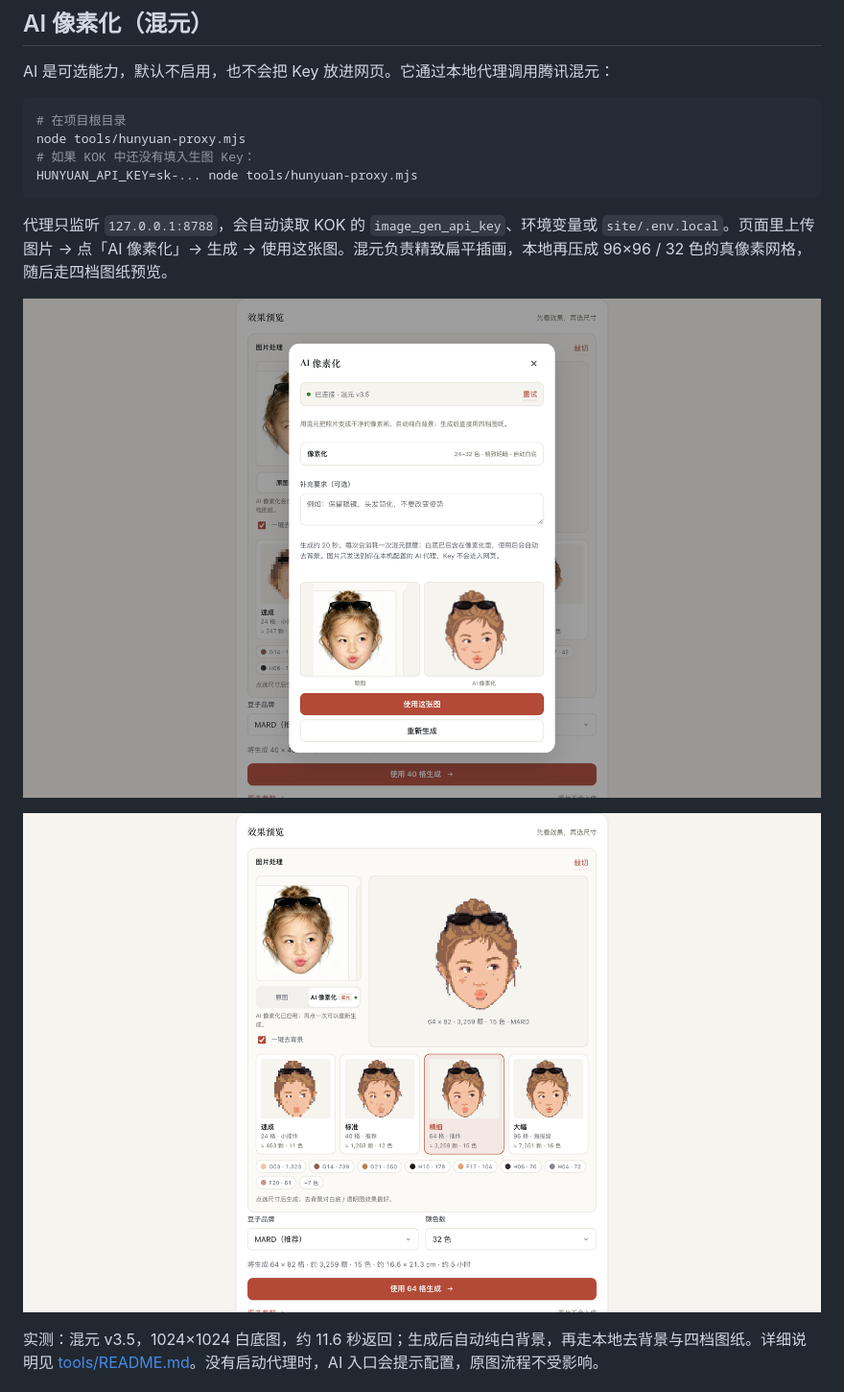
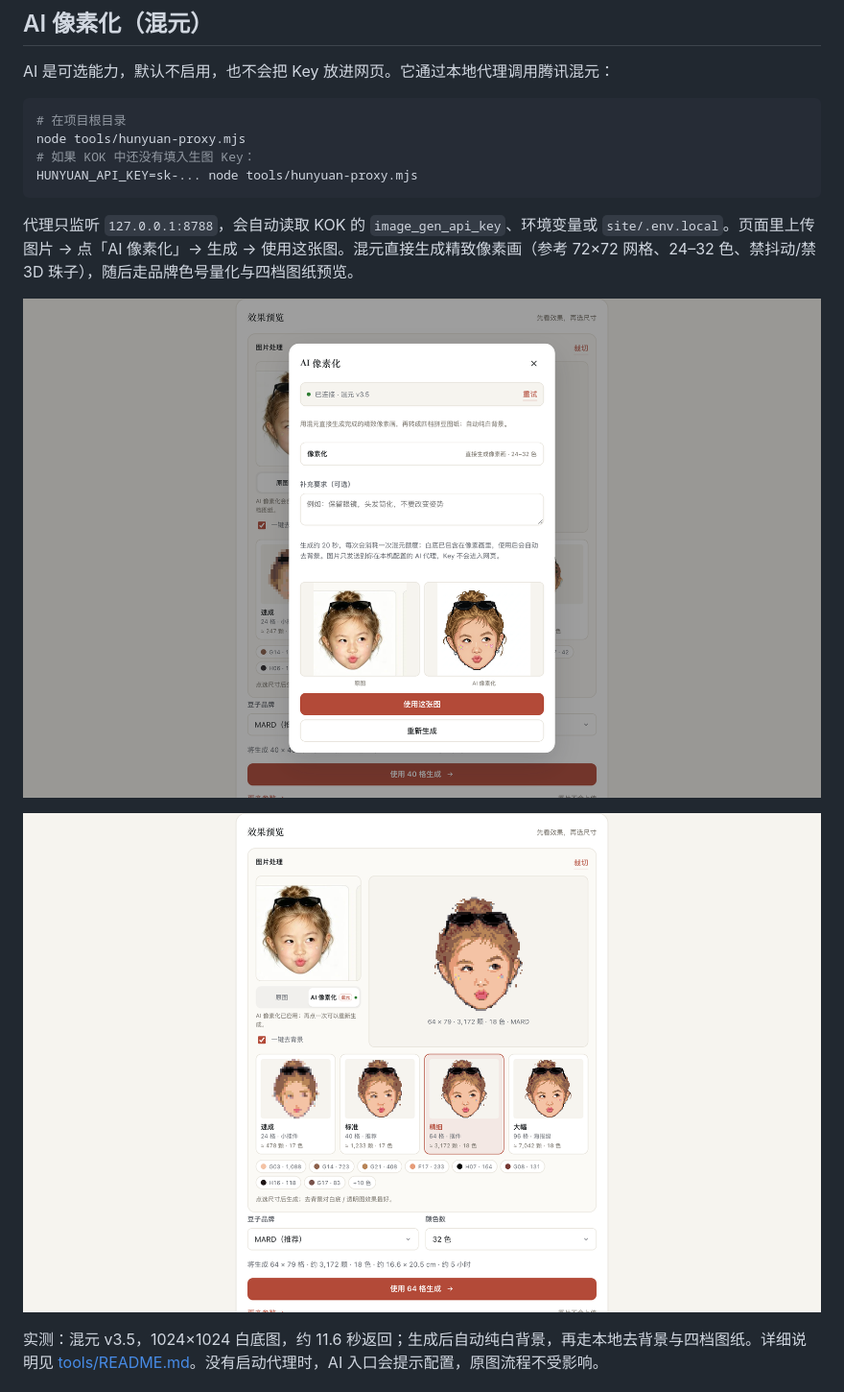
Before and after one commit to kakarorkaka/pindou-studio, a Markdown page: README.md, the part around the change. Shown at 96% size. Drawn GitHub-style; pictures changed too: docs/screenshots/ai-pixel-result.png, docs/screenshots/ai-sheet-real.png.

````diff
--- a/README.md
+++ b/README.md
@@ -129,7 +129,7 @@ node tools/hunyuan-proxy.mjs
 HUNYUAN_API_KEY=sk-... node tools/hunyuan-proxy.mjs
 ```
 
-代理只监听 `127.0.0.1:8788`，会自动读取 KOK 的 `image_gen_api_key`、环境变量或 `site/.env.local`。页面里上传图片 → 点「AI 像素化」→ 生成 → 使用这张图。混元负责精致扁平插画，本地再压成 96×96 / 32 色的真像素网格，随后走四档图纸预览。
+代理只监听 `127.0.0.1:8788`，会自动读取 KOK 的 `image_gen_api_key`、环境变量或 `site/.env.local`。页面里上传图片 → 点「AI 像素化」→ 生成 → 使用这张图。混元直接生成精致像素画（参考 72×72 网格、24–32 色、禁抖动/禁 3D 珠子），随后走品牌色号量化与四档图纸预览。
 
 ![AI 像素化](docs/screenshots/ai-sheet-real.png)
 
````
Also changed, not shown: 4 other files.
